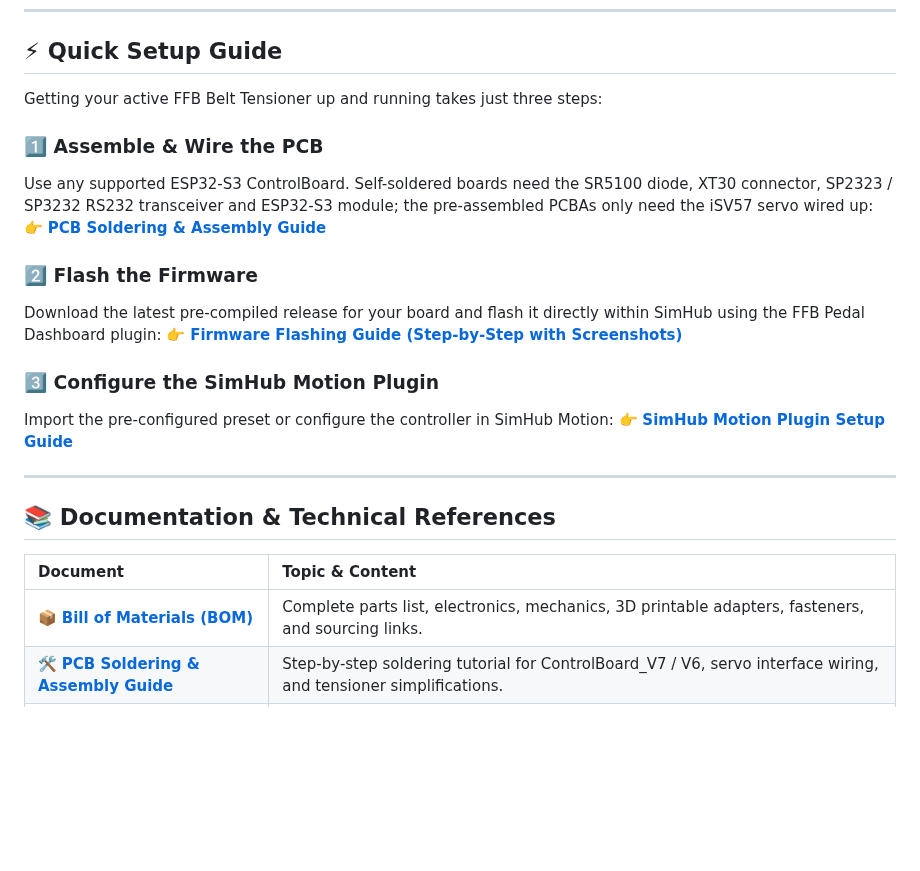
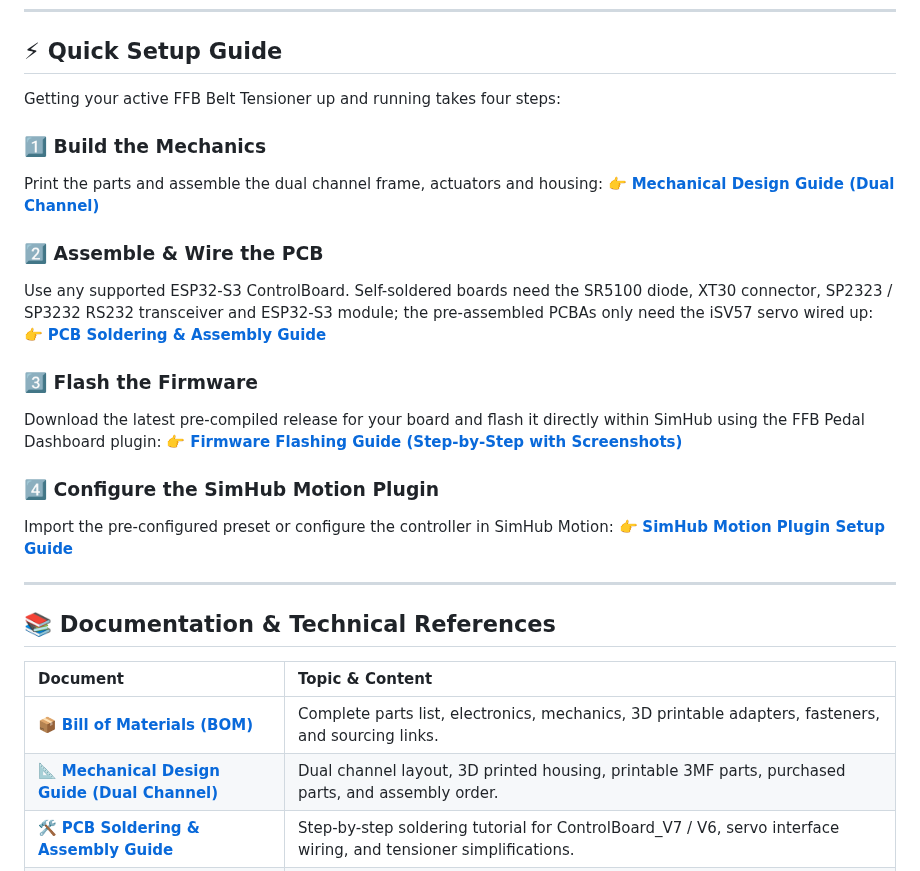
Before and after one commit to ChrGri/DIY-Sim-Racing-FFB-BeltTensioner, a Markdown page: README.md, the part around one of its changes. Rendered like a GitHub page; blank space fills up the shorter version.

```diff
--- a/README.md
+++ b/README.md
@@ -88,17 +112,21 @@ A complete, categorized bill of materials with direct part links, 3D print STLs,
 
 ## ⚡ Quick Setup Guide
 
-Getting your active FFB Belt Tensioner up and running takes just three steps:
+Getting your active FFB Belt Tensioner up and running takes four steps:
 
-### 1️⃣ Assemble & Wire the PCB
+### 1️⃣ Build the Mechanics
+Print the parts and assemble the dual channel frame, actuators and housing:
+👉 **[Mechanical Design Guide (Dual Channel)](docs/Mechanical_Design_Dual_Channel.md)**
+
+### 2️⃣ Assemble & Wire the PCB
 Use any supported ESP32-S3 ControlBoard. Self-soldered boards need the SR5100 diode, XT30 connector, SP2323 / SP3232 RS232 transceiver and ESP32-S3 module; the pre-assembled PCBAs only need the iSV57 servo wired up:
 👉 **[PCB Soldering & Assembly Guide](docs/PCB_Assembly.md)**
 
-### 2️⃣ Flash the Firmware
+### 3️⃣ Flash the Firmware
 Download the latest pre-compiled release for your board and flash it directly within SimHub using the FFB Pedal Dashboard plugin:
 👉 **[Firmware Flashing Guide (Step-by-Step with Screenshots)](docs/Firmware_Flashing.md)**
 
-### 3️⃣ Configure the SimHub Motion Plugin
+### 4️⃣ Configure the SimHub Motion Plugin
 Import the pre-configured preset or configure the controller in SimHub Motion:
 👉 **[SimHub Motion Plugin Setup Guide](docs/SimHub_Motion_Setup.md)**
 
@@ -109,6 +137,7 @@ Import the pre-configured preset or configure the controller in SimHub Motion:
 | Document | Topic & Content |
 | :--- | :--- |
 | 📦 **[Bill of Materials (BOM)](docs/BOM.md)** | Complete parts list, electronics, mechanics, 3D printable adapters, fasteners, and sourcing links. |
+| 📐 **[Mechanical Design Guide (Dual Channel)](docs/Mechanical_Design_Dual_Channel.md)** | Dual channel layout, 3D printed housing, printable 3MF parts, purchased parts, and assembly order. |
 | 🛠️ **[PCB Soldering & Assembly Guide](docs/PCB_Assembly.md)** | Step-by-step soldering tutorial for ControlBoard_V7 / V6, servo interface wiring, and tensioner simplifications. |
 | 💾 **[Firmware Flashing Guide](docs/Firmware_Flashing.md)** | Step-by-step guide to flashing pre-compiled releases using the SimHub FFB Pedal Dashboard USB Flasher. |
 | 📖 **[SimHub Motion Setup Guide](docs/SimHub_Motion_Setup.md)** | Step-by-step installation guide with screenshots, axis calibration, and importable `.shmotionoutput` profiles. |
```
Also changed, not shown: other parts of README.md (+24 -0 lines), docs/BOM.md (+3 -0 lines), docs/Mechanical_Design_Dual_Channel.md (added, +134 -0 lines), cad/DIY_BeltTensioner_Render.png, 9 other files.
